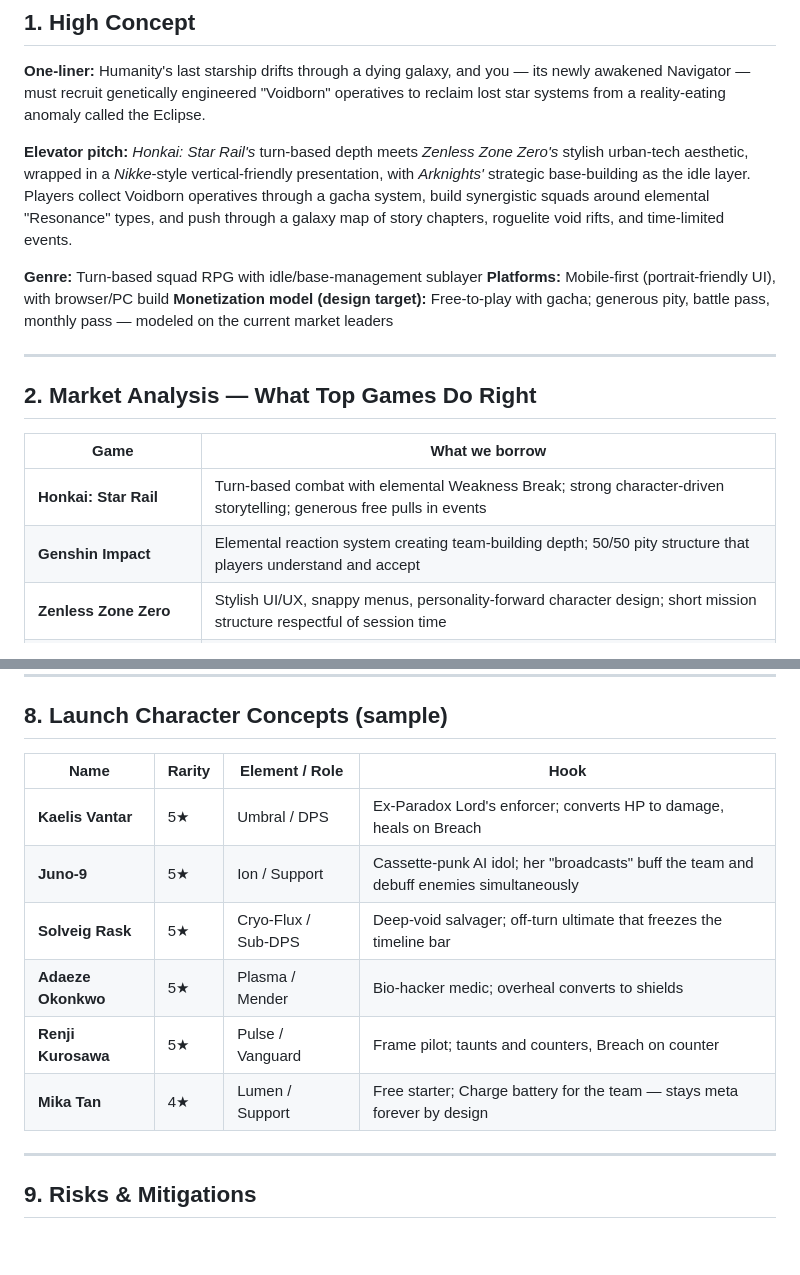
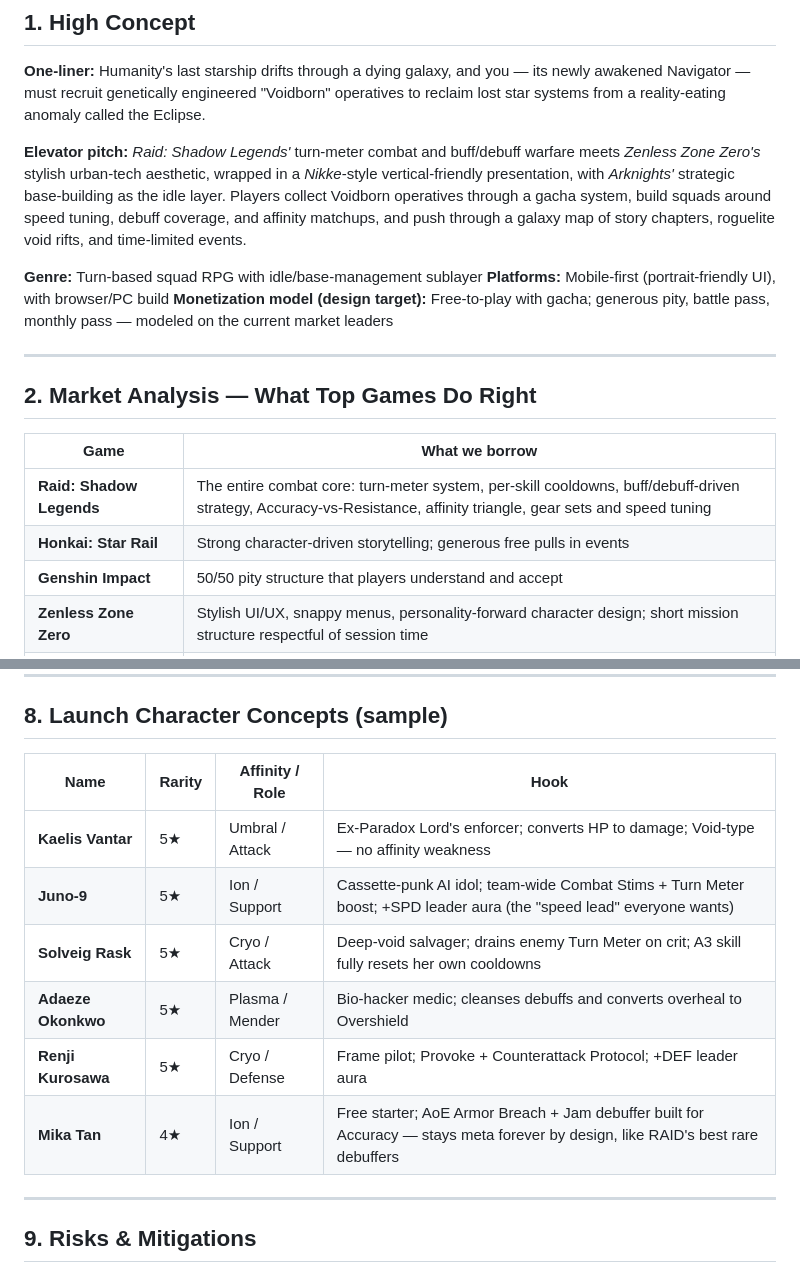
Before and after one commit to rockyman10/hello-world, a Markdown page: docs/GAME_CONCEPT.md, 2 parts joined by grey strips. Rendered like a GitHub page; blank space fills up the shorter version.

```diff
--- a/docs/GAME_CONCEPT.md
+++ b/docs/GAME_CONCEPT.md
@@ -7,7 +7,7 @@
 
 **One-liner:** Humanity's last starship drifts through a dying galaxy, and you — its newly awakened Navigator — must recruit genetically engineered "Voidborn" operatives to reclaim lost star systems from a reality-eating anomaly called the Eclipse.
 
-**Elevator pitch:** *Honkai: Star Rail's* turn-based depth meets *Zenless Zone Zero's* stylish urban-tech aesthetic, wrapped in a *Nikke*-style vertical-friendly presentation, with *Arknights'* strategic base-building as the idle layer. Players collect Voidborn operatives through a gacha system, build synergistic squads around elemental "Resonance" types, and push through a galaxy map of story chapters, roguelite void rifts, and time-limited events.
+**Elevator pitch:** *Raid: Shadow Legends'* turn-meter combat and buff/debuff warfare meets *Zenless Zone Zero's* stylish urban-tech aesthetic, wrapped in a *Nikke*-style vertical-friendly presentation, with *Arknights'* strategic base-building as the idle layer. Players collect Voidborn operatives through a gacha system, build squads around speed tuning, debuff coverage, and affinity matchups, and push through a galaxy map of story chapters, roguelite void rifts, and time-limited events.
 
 **Genre:** Turn-based squad RPG with idle/base-management sublayer
 **Platforms:** Mobile-first (portrait-friendly UI), with browser/PC build
@@ -19,8 +19,9 @@
 
 | Game | What we borrow |
 |---|---|
-| **Honkai: Star Rail** | Turn-based combat with elemental Weakness Break; strong character-driven storytelling; generous free pulls in events |
-| **Genshin Impact** | Elemental reaction system creating team-building depth; 50/50 pity structure that players understand and accept |
+| **Raid: Shadow Legends** | The entire combat core: turn-meter system, per-skill cooldowns, buff/debuff-driven strategy, Accuracy-vs-Resistance, affinity triangle, gear sets and speed tuning |
+| **Honkai: Star Rail** | Strong character-driven storytelling; generous free pulls in events |
+| **Genshin Impact** | 50/50 pity structure that players understand and accept |
 | **Zenless Zone Zero** | Stylish UI/UX, snappy menus, personality-forward character design; short mission structure respectful of session time |
 | **Goddess of Victory: Nikke** | Portrait orientation for one-handed play; character bond/advise system driving attachment |
 | **Arknights** | Base building as idle resource layer; low-rarity units staying relevant via niche utility |
@@ -129,14 +137,14 @@ The **Meridian** ship: assign off-squad units to modules (Reactor = currency, Bi
 
 ## 8. Launch Character Concepts (sample)
 
-| Name | Rarity | Element / Role | Hook |
+| Name | Rarity | Affinity / Role | Hook |
 |---|---|---|---|
-| **Kaelis Vantar** | 5★ | Umbral / DPS | Ex-Paradox Lord's enforcer; converts HP to damage, heals on Breach |
-| **Juno-9** | 5★ | Ion / Support | Cassette-punk AI idol; her "broadcasts" buff the team and debuff enemies simultaneously |
-| **Solveig Rask** | 5★ | Cryo-Flux / Sub-DPS | Deep-void salvager; off-turn ultimate that freezes the timeline bar |
-| **Adaeze Okonkwo** | 5★ | Plasma / Mender | Bio-hacker medic; overheal converts to shields |
-| **Renji Kurosawa** | 5★ | Pulse / Vanguard | Frame pilot; taunts and counters, Breach on counter |
-| **Mika Tan** | 4★ | Lumen / Support | Free starter; Charge battery for the team — stays meta forever by design |
+| **Kaelis Vantar** | 5★ | Umbral / Attack | Ex-Paradox Lord's enforcer; converts HP to damage; Void-type — no affinity weakness |
+| **Juno-9** | 5★ | Ion / Support | Cassette-punk AI idol; team-wide Combat Stims + Turn Meter boost; +SPD leader aura (the "speed lead" everyone wants) |
+| **Solveig Rask** | 5★ | Cryo / Attack | Deep-void salvager; drains enemy Turn Meter on crit; A3 skill fully resets her own cooldowns |
+| **Adaeze Okonkwo** | 5★ | Plasma / Mender | Bio-hacker medic; cleanses debuffs and converts overheal to Overshield |
+| **Renji Kurosawa** | 5★ | Cryo / Defense | Frame pilot; Provoke + Counterattack Protocol; +DEF leader aura |
+| **Mika Tan** | 4★ | Ion / Support | Free starter; AoE Armor Breach + Jam debuffer built for Accuracy — stays meta forever by design, like RAID's best rare debuffers |
 
 ---
 
```
Also changed, not shown: other parts of docs/GAME_CONCEPT.md (+19 -12 lines), docs/BUILD_ROADMAP.md (+10 -8 lines).
